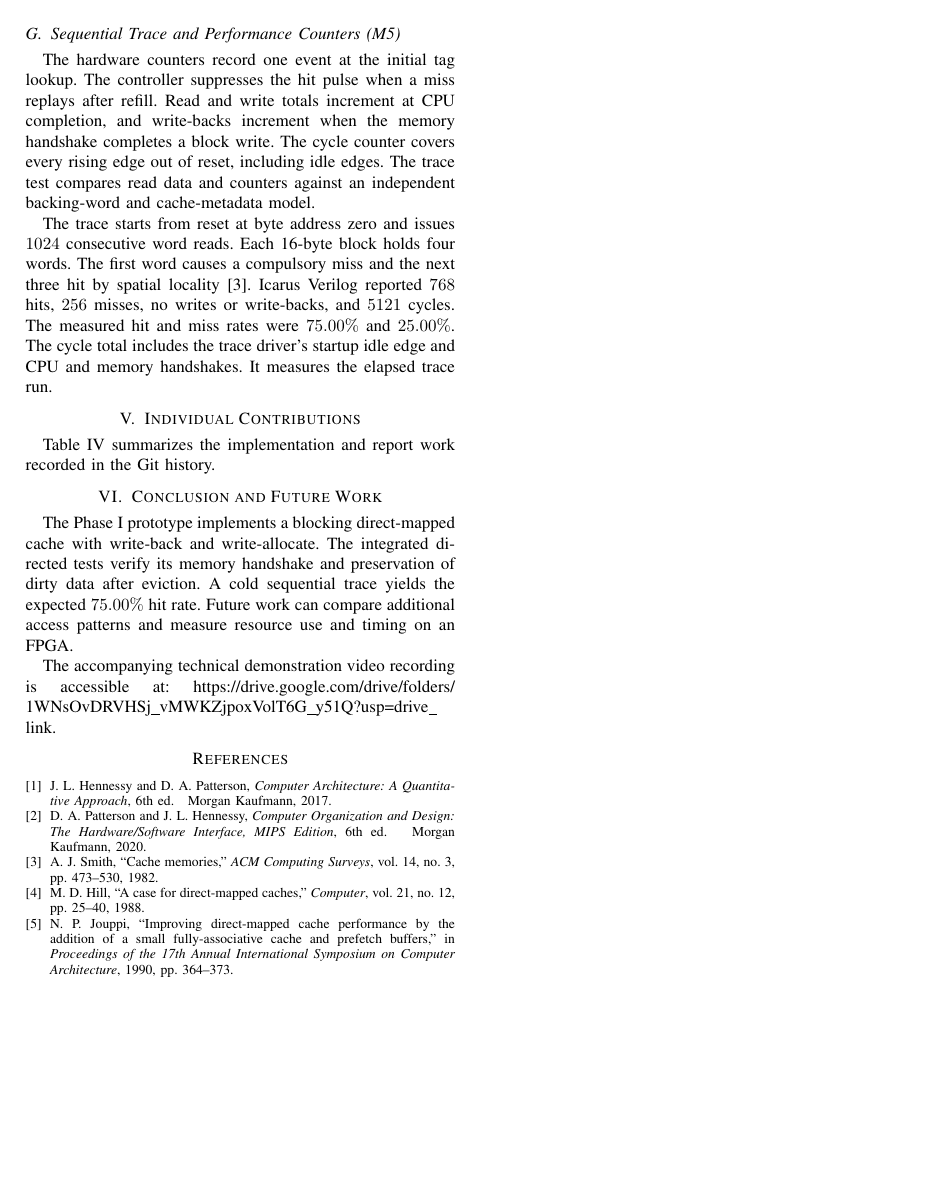
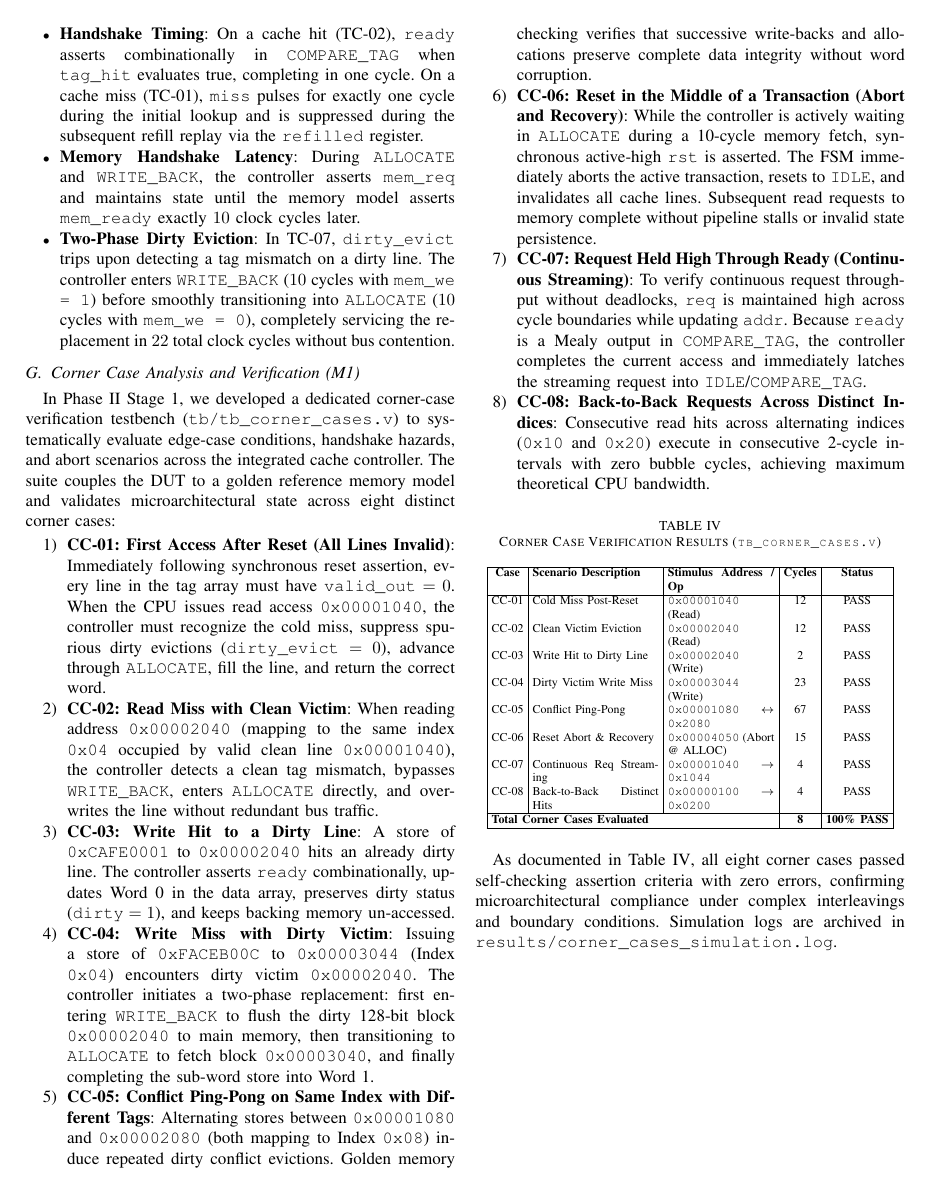
Before and after one commit to Sadhvik999/mca_project, a LaTeX paper (docs/report/main.tex): page 8 of 9 before the commit and page 7 of 9 after it. Compiled offline with pdfLaTeX.

Commit message:
docs: report subsection

```diff
--- a/docs/report/main.tex
+++ b/docs/report/main.tex
@@ -344,6 +344,46 @@ To enable visual inspection of signal timing, simulation waveforms were captured
     \item \textbf{Two-Phase Dirty Eviction}: In TC-07, \texttt{dirty\_evict} trips upon detecting a tag mismatch on a dirty line. The controller enters \texttt{WRITE\_BACK} ($10$ cycles with \texttt{mem\_we = 1}) before smoothly transitioning into \texttt{ALLOCATE} ($10$ cycles with \texttt{mem\_we = 0}), completely servicing the replacement in $22$ total clock cycles without bus contention.
 \end{itemize}
 
+\subsection{Corner Case Analysis and Verification (M1)}
+In Phase~II Stage~1, we developed a dedicated corner-case verification testbench (\texttt{tb/tb\_corner\_cases.v}) to systematically evaluate edge-case conditions, handshake hazards, and abort scenarios across the integrated cache controller. The suite couples the DUT to a golden reference memory model and validates microarchitectural state across eight distinct corner cases:
+
+\begin{enumerate}
+    \item \textbf{CC-01: First Access After Reset (All Lines Invalid)}: Immediately following synchronous reset assertion, every line in the tag array must have $\texttt{valid\_out} = 0$. When the CPU issues read access \texttt{0x00001040}, the controller must recognize the cold miss, suppress spurious dirty evictions ($\texttt{dirty\_evict} = 0$), advance through \texttt{ALLOCATE}, fill the line, and return the correct word.
+    \item \textbf{CC-02: Read Miss with Clean Victim}: When reading address \texttt{0x00002040} (mapping to the same index \texttt{0x04} occupied by valid clean line \texttt{0x00001040}), the controller detects a clean tag mismatch, bypasses \texttt{WRITE\_BACK}, enters \texttt{ALLOCATE} directly, and overwrites the line without redundant bus traffic.
+    \item \textbf{CC-03: Write Hit to a Dirty Line}: A store of \texttt{0xCAFE0001} to \texttt{0x00002040} hits an already dirty line. The controller asserts \texttt{ready} combinationally, updates Word~0 in the data array, preserves dirty status ($\texttt{dirty} = 1$), and keeps backing memory un-accessed.
+    \item \textbf{CC-04: Write Miss with Dirty Victim}: Issuing a store of \texttt{0xFACEB00C} to \texttt{0x00003044} (Index \texttt{0x04}) encounters dirty victim \texttt{0x00002040}. The controller initiates a two-phase replacement: first entering \texttt{WRITE\_BACK} to flush the dirty 128-bit block \texttt{0x00002040} to main memory, then transitioning to \texttt{ALLOCATE} to fetch block \texttt{0x00003040}, and finally completing the sub-word store into Word~1.
+    \item \textbf{CC-05: Conflict Ping-Pong on Same Index with Different Tags}: Alternating stores between \texttt{0x00001080} and \texttt{0x00002080} (both mapping to Index \texttt{0x08}) induce repeated dirty conflict evictions. Golden memory checking verifies that successive write-backs and allocations preserve complete data integrity without word corruption.
+    \item \textbf{CC-06: Reset in the Middle of a Transaction (Abort and Recovery)}: While the controller is actively waiting in \texttt{ALLOCATE} during a 10-cycle memory fetch, synchronous active-high \texttt{rst} is asserted. The FSM immediately aborts the active transaction, resets to \texttt{IDLE}, and invalidates all cache lines. Subsequent read requests to memory complete without pipeline stalls or invalid state persistence.
+    \item \textbf{CC-07: Request Held High Through Ready (Continuous Streaming)}: To verify continuous request throughput without deadlocks, \texttt{req} is maintained high across cycle boundaries while updating \texttt{addr}. Because \texttt{ready} is a Mealy output in \texttt{COMPARE\_TAG}, the controller completes the current access and immediately latches the streaming request into \texttt{IDLE}/\texttt{COMPARE\_TAG}.
+    \item \textbf{CC-08: Back-to-Back Requests Across Distinct Indices}: Consecutive read hits across alternating indices (\texttt{0x10} and \texttt{0x20}) execute in consecutive 2-cycle intervals with zero bubble cycles, achieving maximum theoretical CPU bandwidth.
+\end{enumerate}
+
+\begin{table}[htbp]
+\caption{Corner Case Verification Results (\texttt{tb\_corner\_cases.v})}
+\label{tab:corner_cases}
+\centering
+\scriptsize
+\setlength{\tabcolsep}{2.5pt}
+\begin{tabular}{|c|p{2.6cm}|p{2.2cm}|c|c|}
+\hline
+\textbf{Case} & \textbf{Scenario Description} & \textbf{Stimulus Address / Op} & \textbf{Cycles} & \textbf{Status} \\
+\hline
+CC-01 & Cold Miss Post-Reset & \texttt{0x00001040} (Read) & 12 & PASS \\
+CC-02 & Clean Victim Eviction & \texttt{0x00002040} (Read) & 12 & PASS \\
+CC-03 & Write Hit to Dirty Line & \texttt{0x00002040} (Write) & 2 & PASS \\
+CC-04 & Dirty Victim Write Miss & \texttt{0x00003044} (Write) & 23 & PASS \\
+CC-05 & Conflict Ping-Pong & \texttt{0x00001080} $\leftrightarrow$ \texttt{0x2080} & 67 & PASS \\
+CC-06 & Reset Abort \& Recovery & \texttt{0x00004050} (Abort @ ALLOC) & 15 & PASS \\
+CC-07 & Continuous Req Streaming & \texttt{0x00001040} $\rightarrow$ \texttt{0x1044} & 4 & PASS \\
+CC-08 & Back-to-Back Distinct Hits & \texttt{0x00000100} $\rightarrow$ \texttt{0x0200} & 4 & PASS \\
+\hline
+\multicolumn{3}{|l|}{\textbf{Total Corner Cases Evaluated}} & \textbf{8} & \textbf{100\% PASS} \\
+\hline
+\end{tabular}
+\end{table}
+
+As documented in Table~\ref{tab:corner_cases}, all eight corner cases passed self-checking assertion criteria with zero errors, confirming microarchitectural compliance under complex interleavings and boundary conditions. Simulation logs are archived in \texttt{results/corner\_cases\_simulation.log}.
+
 % Keep the preceding wide directed-test table clear of the M5 results.
 \clearpage
 \subsection{Sequential Trace and Performance Counters (M5)}
```
Also changed, not shown: docs/report/main.tex (6 more changed lines).
